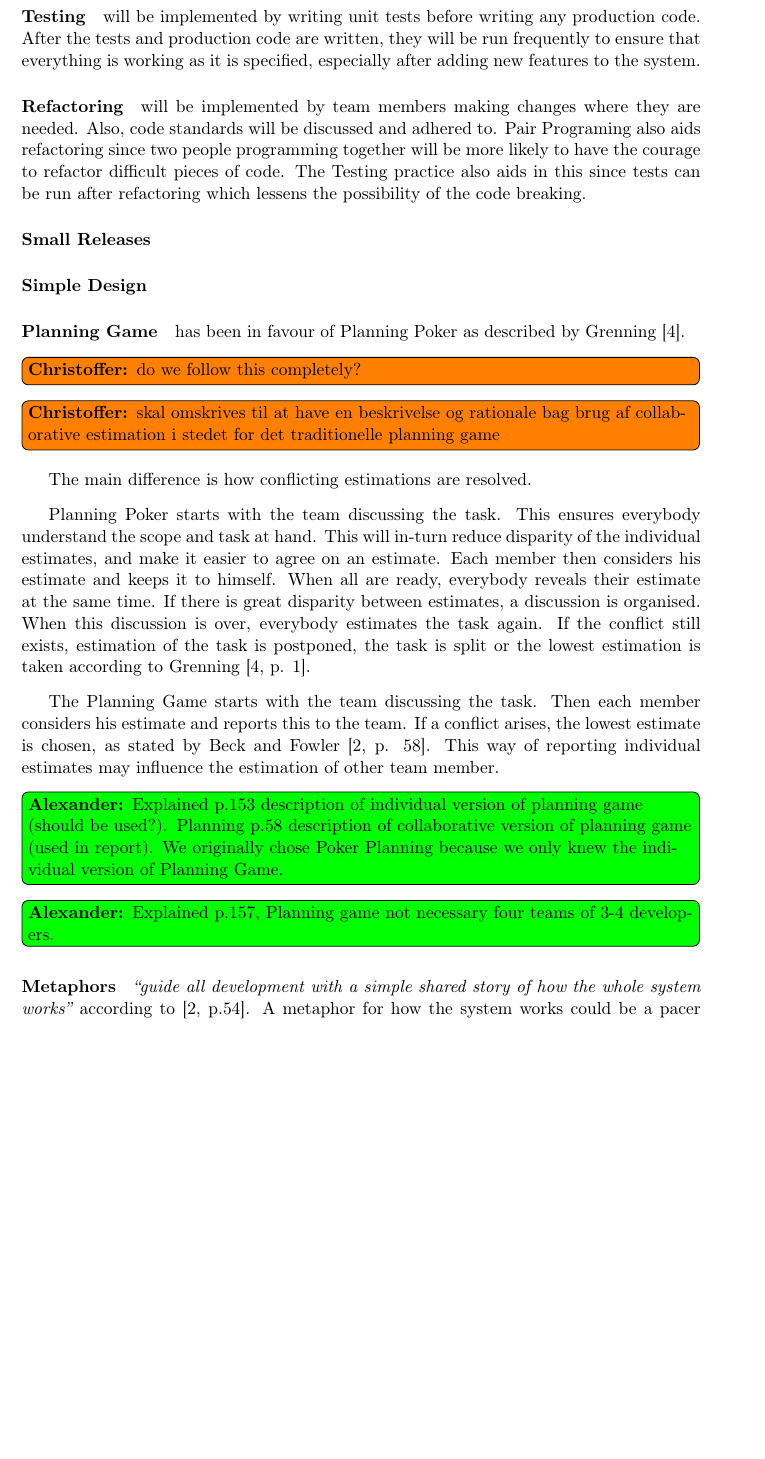
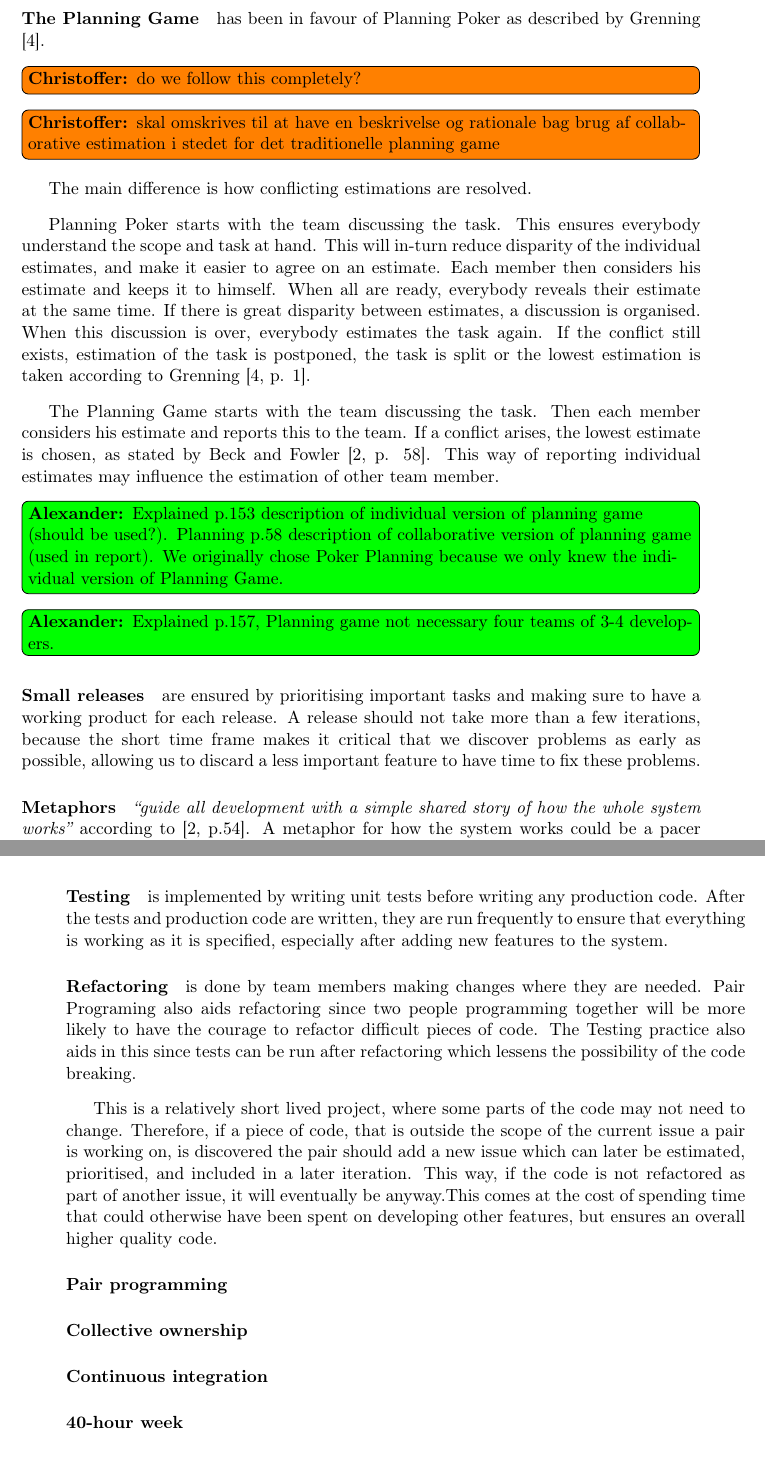
Before and after one commit to SW802F15/Report, a LaTeX thesis (Report.tex, which reads Content/Methodology/xp.tex): part of page 14 of 28 before the commit and two parts of pages 14 and 15 of 28 after it, the two joined at a grey line, cut so that both start at the same text, the shorter picture padded with empty space. Compiled offline with pdfLaTeX.

Commit message:
Changed a few things and order for xp approach

```diff
--- a/Content/Methodology/xp.tex
+++ b/Content/Methodology/xp.tex
@@ -29,22 +23,5 @@ We have chosen to adopt all of the 12 practices from XP.
 
-\paragraph{Testing} will be implemented by writing unit tests before writing any production code. After the tests and production code are written, they will be run frequently to ensure that everything is working as it is specified, especially after adding new features to the system.
-
-\paragraph{Refactoring} will be implemented by team members making changes where they are needed. Also, code standards will be discussed and adhered to. Pair Programing also aids refactoring since two people programming together will be more likely to have the courage to refactor difficult pieces of code. The Testing practice also aids in this since tests can be run after refactoring which lessens the possibility of the code breaking.
-
-\paragraph{Small Releases} %have been implemented by releasing new, working features with small increments, every iteration consisting of around two weeks.
-
-\paragraph{Simple Design}%\Christoffer{What should we do about this?}
-
-%Discontinued practices
-%The practices that have been discontinued are:
-%\begin{itemize}
-%\item The Planning Game
-%\item Metaphor
-%\item On-site Costumer
-%\item Coding Standards
-%\end{itemize}
-
-\paragraph{Planning Game} has been in favour of Planning Poker as described by \citet{xp:planningPoker}.\Christoffer{do we follow this completely?}
+\paragraph{The Planning Game} has been in favour of Planning Poker as described by \citet{xp:planningPoker}.\Christoffer{do we follow this completely?}
 \Christoffer{skal omskrives til at have en beskrivelse og rationale bag brug af collaborative estimation i stedet for det traditionelle planning game}
 The main difference is how conflicting estimations are resolved.
 
@@ -57,13 +34,30 @@ This way of reporting individual estimates may influence the estimation of other
 			We originally chose Poker Planning because we only knew the individual version of Planning Game.}
  \Alexander{Explained p.157, Planning game not necessary four teams of 3-4 developers.}
 
+\paragraph{Small releases} are ensured by prioritising important tasks and making sure to have a working product for each release. A release should not take more than a few iterations, because the short time frame makes it critical that we discover problems as early as possible, allowing us to discard a less important feature to have time to fix these problems.
 
 \paragraph{Metaphors} \textit{``guide all development with a simple shared story of how the whole system works''} according to \cite[p.54]{xp:planning}. A metaphor for how the system works could be a pacer which helps the user keep a certain pace while running.
 \Ivan{Our goals written in problem statement is very close to a metaphor. How can this be written in this paragraph?}
 \Ivan{Etc. the word `pace' is used as a metaphor in both problem statement and code.}
 \Ivan{To have a clear definition of the product would greatly benefit the product.}
 
-\paragraph{On-site Costumer} has not been possible to implement, since we do not have a costumer. We have therefore decided to modify the practice and act as our own on-site costumer.\Christoffer{Burde dette bliver uddybet?}
+\paragraph{Simple design}
+
+\paragraph{Testing} is implemented by writing unit tests before writing any production code. After the tests and production code are written, they are run frequently to ensure that everything is working as it is specified, especially after adding new features to the system.
+
+\paragraph{Refactoring} is done by team members making changes where they are needed. Pair Programing also aids refactoring since two people programming together will be more likely to have the courage to refactor difficult pieces of code. The Testing practice also aids in this since tests can be run after refactoring which lessens the possibility of the code breaking.
+
+This is a relatively short lived project, where some parts of the code may not need to change. Therefore, if a piece of code, that is outside the scope of the current issue a pair is working on, is discovered the pair should add a new issue which can later be estimated, prioritised, and included in a later iteration. This way, if the code is not refactored as part of another issue, it will eventually be anyway.This comes at the cost of spending time that could otherwise have been spent on developing other features, but ensures an overall higher quality code.
+
+\paragraph{Pair programming}
+
+\paragraph{Collective ownership}
+
+\paragraph{Continuous integration}
+
+\paragraph{40-hour week}
+
+\paragraph{On-site costumer} has not been possible to implement, since we do not have a costumer. We have therefore decided to modify the practice and act as our own on-site costumer.\Christoffer{Burde dette bliver uddybet?}
 \Alexander{Should be re-written!}
 \Ivan{We should follow extreme programming in an extreme way - we use it all, but modify single practices to fit our project.}
 
```
Also changed, not shown: Content/Methodology/xp.tex (20 more changed lines).
